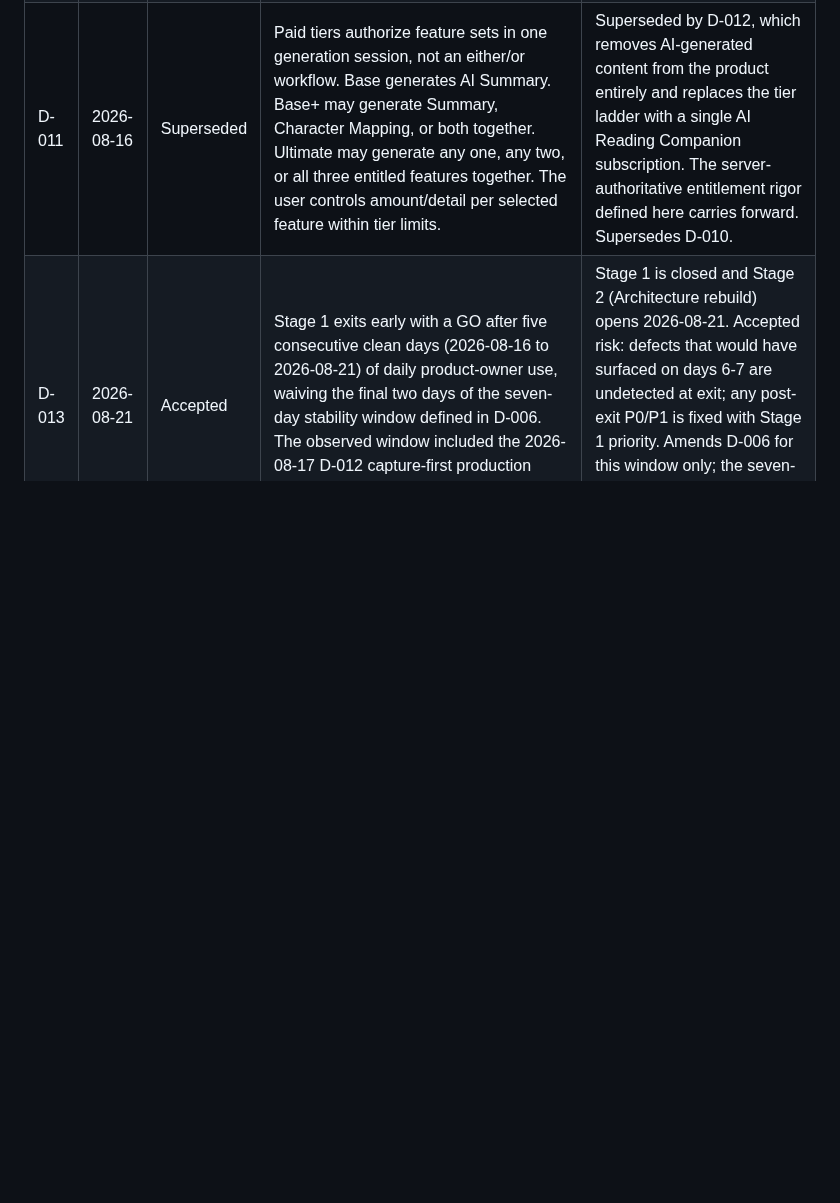
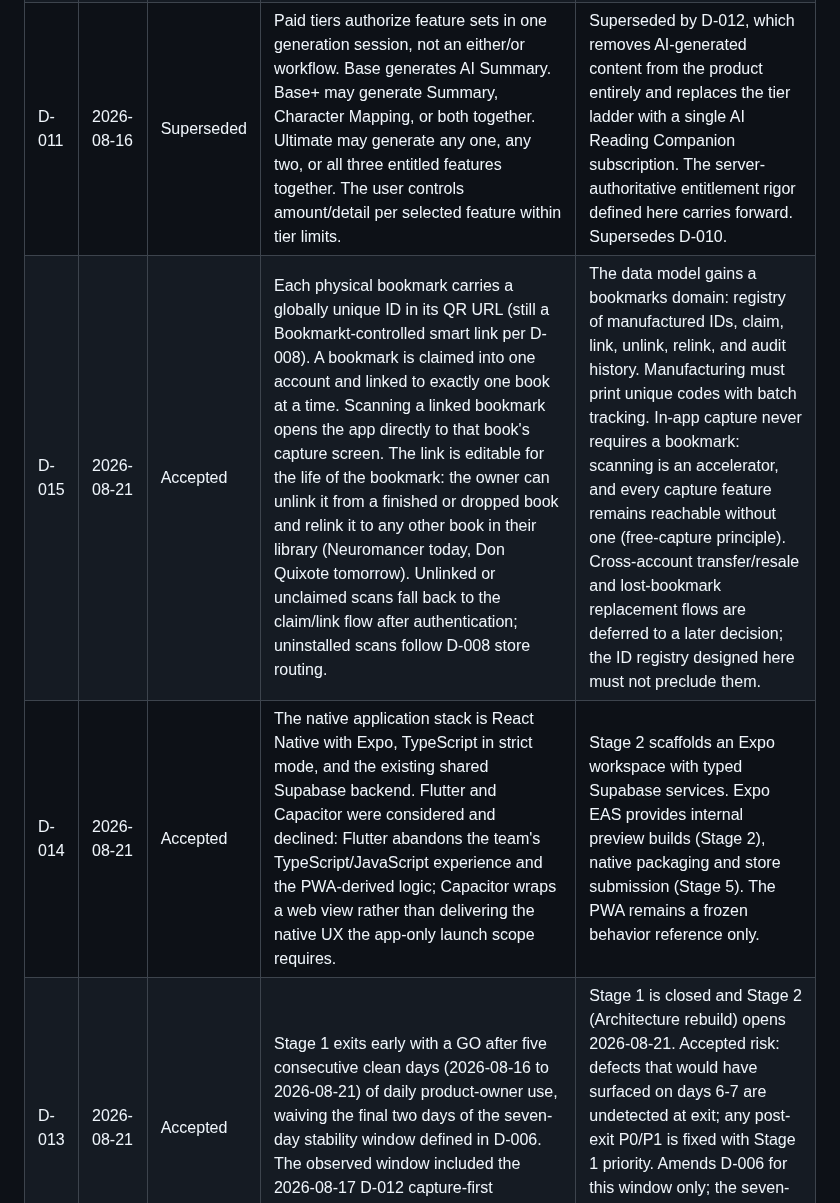
Before and after one commit to aizquier97-hub/Project-Bookmarkt, a Markdown page: docs/DECISION_LOG.md, the part around the change. Drawn GitHub-style; blank space fills up the shorter version.

Commit message:
Record D-014 native stack and D-015 unique bookmark-book linking
Co-authored-by: Copilot App <223556219+Copilot@users.noreply.github.com>

```diff
--- a/docs/DECISION_LOG.md
+++ b/docs/DECISION_LOG.md
@@ -16,6 +16,8 @@ implementation choices may use separate Architecture Decision Records later.
 | D-009 | 2026-08-16 | Superseded | Bookmarkt v1 limits AI to three paid capabilities: AI text summary, AI character mapping, and AI image generation. The backend must verify the authenticated user's active paid tier, requested feature entitlement, and quota before any provider call. | Superseded by D-010, which preserves these controls and fixes the exact cumulative tier assignments. |
 | D-010 | 2026-08-16 | Superseded | Bookmarkt has three cumulative paid tiers: Base includes AI Summary only; Base+ includes AI Summary and AI Character Mapping; Ultimate includes all Base+ features plus AI Image Generation. When no paid subscription is active, the app displays all three tiers. A verified purchase enters the paid stream; no selection or a canceled/failed/abandoned purchase returns to manual entry. | Superseded by D-011, which preserves the fixed tier ladder and defines simultaneous multi-feature generation. |
 | D-011 | 2026-08-16 | Superseded | Paid tiers authorize feature sets in one generation session, not an either/or workflow. Base generates AI Summary. Base+ may generate Summary, Character Mapping, or both together. Ultimate may generate any one, any two, or all three entitled features together. The user controls amount/detail per selected feature within tier limits. | Superseded by D-012, which removes AI-generated content from the product entirely and replaces the tier ladder with a single AI Reading Companion subscription. The server-authoritative entitlement rigor defined here carries forward. Supersedes D-010. |
+| D-015 | 2026-08-21 | Accepted | Each physical bookmark carries a globally unique ID in its QR URL (still a Bookmarkt-controlled smart link per D-008). A bookmark is claimed into one account and linked to exactly one book at a time. Scanning a linked bookmark opens the app directly to that book's capture screen. The link is editable for the life of the bookmark: the owner can unlink it from a finished or dropped book and relink it to any other book in their library (Neuromancer today, Don Quixote tomorrow). Unlinked or unclaimed scans fall back to the claim/link flow after authentication; uninstalled scans follow D-008 store routing. | The data model gains a bookmarks domain: registry of manufactured IDs, claim, link, unlink, relink, and audit history. Manufacturing must print unique codes with batch tracking. In-app capture never requires a bookmark: scanning is an accelerator, and every capture feature remains reachable without one (free-capture principle). Cross-account transfer/resale and lost-bookmark replacement flows are deferred to a later decision; the ID registry designed here must not preclude them. |
+| D-014 | 2026-08-21 | Accepted | The native application stack is React Native with Expo, TypeScript in strict mode, and the existing shared Supabase backend. Flutter and Capacitor were considered and declined: Flutter abandons the team's TypeScript/JavaScript experience and the PWA-derived logic; Capacitor wraps a web view rather than delivering the native UX the app-only launch scope requires. | Stage 2 scaffolds an Expo workspace with typed Supabase services. Expo EAS provides internal preview builds (Stage 2), native packaging and store submission (Stage 5). The PWA remains a frozen behavior reference only. |
 | D-013 | 2026-08-21 | Accepted | Stage 1 exits early with a GO after five consecutive clean days (2026-08-16 to 2026-08-21) of daily product-owner use, waiving the final two days of the seven-day stability window defined in D-006. The observed window included the 2026-08-17 D-012 capture-first production deploy with zero defects. | Stage 1 is closed and Stage 2 (Architecture rebuild) opens 2026-08-21. Accepted risk: defects that would have surfaced on days 6-7 are undetected at exit; any post-exit P0/P1 is fixed with Stage 1 priority. Amends D-006 for this window only; the seven-day standard remains the default for future stability windows. |
 | D-012 | 2026-08-17 | Accepted | Bookmarkt pivots from AI-generated content to reader-authored capture plus one paid AI Reading Companion. All reading records - summaries, notes, and character maps - are authored manually by the reader, typed or by voice. AI Summary, AI Character Mapping, and AI Image Generation are removed from the product; the image-generation backend stays dormant behind a server-side disabled flag. The Base/Base+/Ultimate ladder collapses to a single subscription: a companion that operates exclusively on the reader's own entries - Socratic dialogue, cue cards, "Previously on..." recaps, character-map quizzes, semantic search, cross-book threads, book-club prep, continuity flags, and a vocabulary bank. The reader's latest entry marks the content boundary. | The mission becomes recall/comprehension support for readers with fragmented attention, measured in books finished. The companion never writes the record and never presents model memory as unlabeled fact, structurally preventing the hallucination and spoiler failures observed in prototype AI generation. Free capture is never paywalled. Roadmap v2.0 redefines the Stage 2-8 work plans. Supersedes D-011. |
 
```
Also changed, not shown: docs/PRODUCT_ROADMAP.md (+15 -12 lines).
